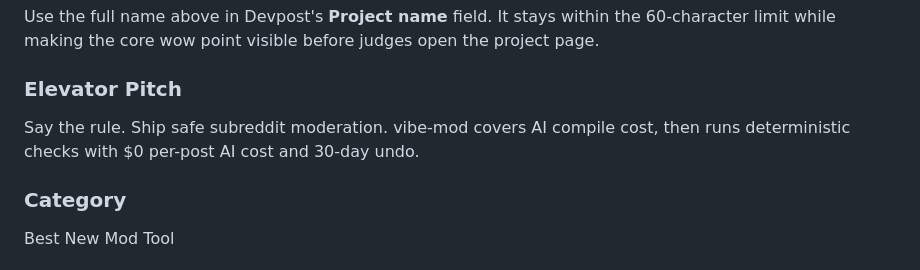
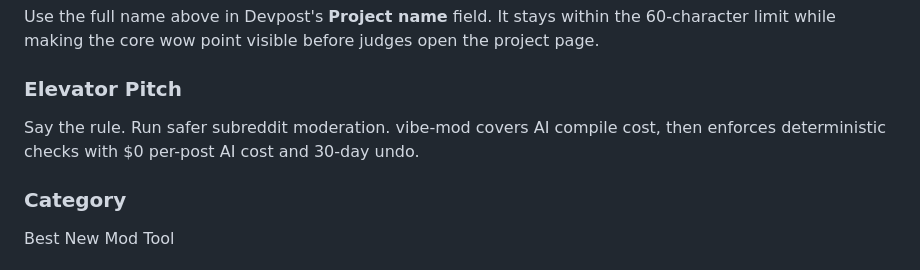
Before and after one commit to Two-Weeks-Team/vibe-mod, a Markdown page: docs/devpost-submission.md, the part around one of its changes. Rendered like a GitHub page.

```diff
--- a/docs/devpost-submission.md
+++ b/docs/devpost-submission.md
@@ -22,8 +22,8 @@ open the project page.
 
 ### Elevator Pitch
 
-Say the rule. Ship safe subreddit moderation. vibe-mod covers AI compile cost,
-then runs deterministic checks with $0 per-post AI cost and 30-day undo.
+Say the rule. Run safer subreddit moderation. vibe-mod covers AI compile cost,
+then enforces deterministic checks with $0 per-post AI cost and 30-day undo.
 
 ### Category
 
```
Also changed, not shown: other parts of docs/devpost-submission.md (+89 -124 lines).
